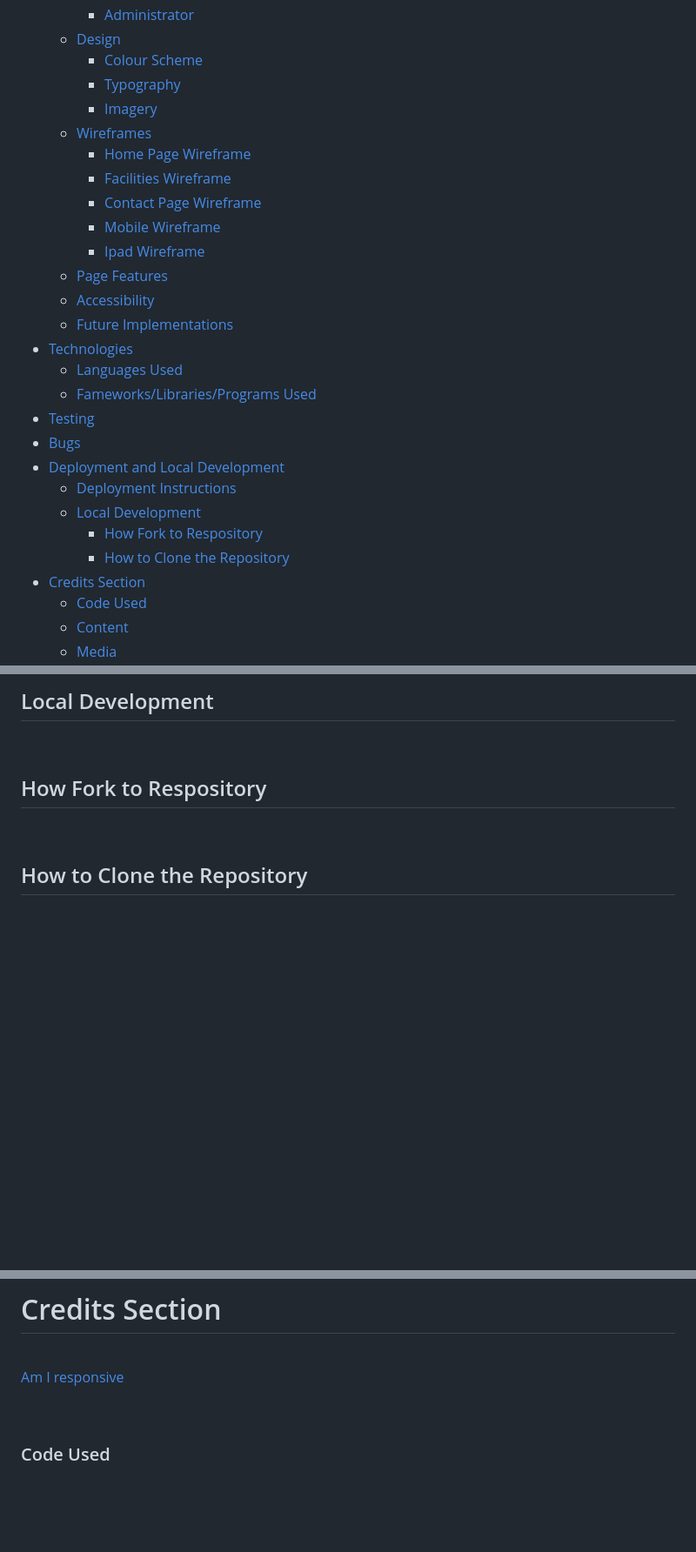
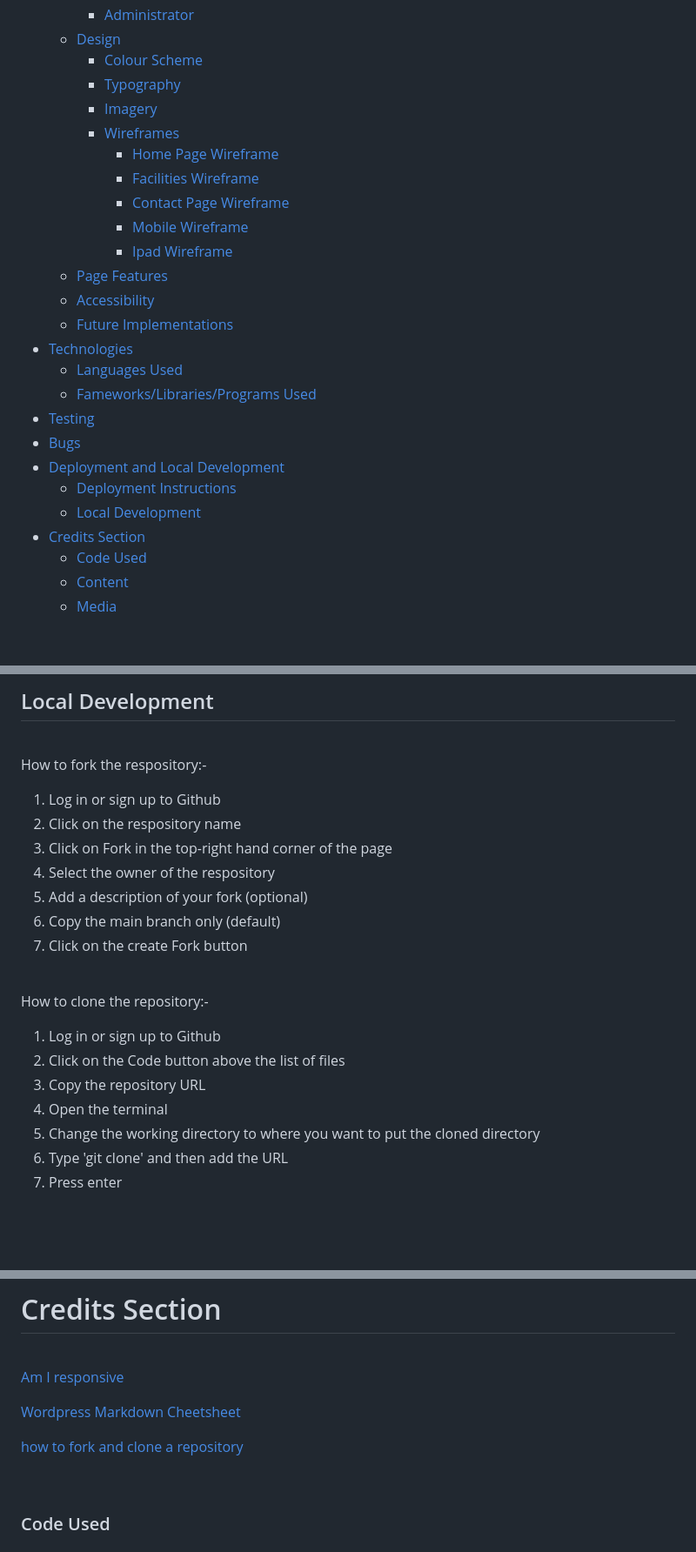
Before and after one commit to louisejones101/Radstone-livery-stables-Milestone1, a Markdown page: README.md, 3 parts joined by grey strips. Shown: that part at 87% size. Rendered like a GitHub page; blank space fills up the shorter version.

```diff
--- a/README.md
+++ b/README.md
@@ -26,12 +26,12 @@ This website was designed based on a fictious livery yard as part of the Code In
     * [Colour Scheme](#colour-scheme)
     * [Typography](#typography)
     * [Imagery](#imagery)
-  * [Wireframes](#wireframes)
-    * [Home Page Wireframe](#home-page-wireframe)
-    * [Facilities Wireframe](#facilities-wireframe)
-    * [Contact Page Wireframe](#contact-page-wireframe)
-    * [Mobile Wireframe](#mobile-wireframe)
-    * [Ipad Wireframe](#ipad-wireframe)
+    * [Wireframes](#wireframes)
+      * [Home Page Wireframe](#home-page-wireframe)
+      * [Facilities Wireframe](#facilities-wireframe)
+      * [Contact Page Wireframe](#contact-page-wireframe)
+      * [Mobile Wireframe](#mobile-wireframe)
+      * [Ipad Wireframe](#ipad-wireframe)
   * [Page Features](#page-features)
   * [Accessibility](#accessibility)
   * [Future Implementations](#future-implementations)
@@ -43,8 +43,6 @@ This website was designed based on a fictious livery yard as part of the Code In
 * [Deployment and Local Development](#deployment-and-local-evelopment)
   * [Deployment Instructions](#deployment-instructions)
   * [Local Development](#local-development)
-    * [How Fork to Respository](#how-to-fork-the-repository)
-    * [How to Clone the Repository](#how-to-clone-the-repository)
 * [Credits Section](#credits-section)
   * [Code Used](#code-used)
   * [Content](#content)
@@ -254,11 +294,28 @@ ggygy
 
 <br>
 
-## How Fork to Respository
+How to fork the respository:-
+
+1.  Log in or sign up to Github
+2.  Click on the respository name
+3.  Click on Fork in the top-right hand corner of the page
+4.  Select the owner of the respository
+5.  Add a description of your fork (optional)
+6.  Copy the main branch only (default)
+7.  Click on the create Fork button
 
 <br>
 
-## How to Clone the Repository
+How to clone the repository:-
+
+1.  Log in or sign up to Github
+2.  Click on the Code button above the list of files
+3.  Copy the repository URL
+4.  Open the terminal
+5.  Change the working directory to where you want to put the cloned directory
+6.  Type 'git clone' and then add the URL
+7.  Press enter
+
 
 <br>
 <br>
@@ -286,6 +343,10 @@ ggygy
 
 [Am I responsive](https://ui.dev/amiresponsive)
 
+[Wordpress Markdown Cheetsheet](https://wordpress.com/support/markdown-quick-reference/)
+
+[how to fork and clone a repository](https://docs.github.com/en/get-started/quickstart/fork-a-repo)
+
 <br>
 
 ### Code Used
```
Also changed, not shown: other parts of README.md (+49 -7 lines).
